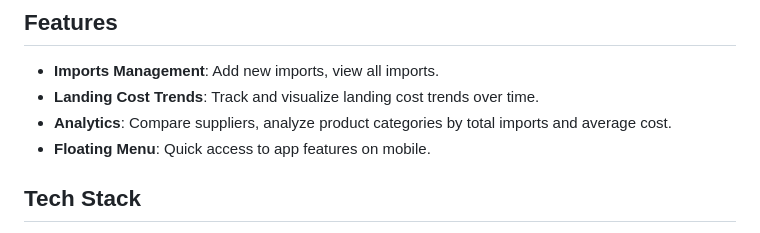
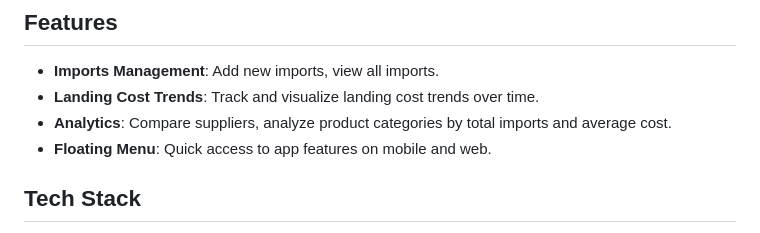
Before and after one commit to Kosut30/landing-cost-module, a Markdown page: README.md, the part around the change. Drawn GitHub-style.

Commit message:
added web to floating menu feature

```diff
--- a/README.md
+++ b/README.md
@@ -8,7 +8,7 @@ A web and mobile application to track the landing costs of imported products, bu
 - **Imports Management**: Add new imports, view all imports.
 - **Landing Cost Trends**: Track and visualize landing cost trends over time.
 - **Analytics**: Compare suppliers, analyze product categories by total imports and average cost.
-- **Floating Menu**: Quick access to app features on mobile.
+- **Floating Menu**: Quick access to app features on mobile and web.
 
 ## Tech Stack
 
```
